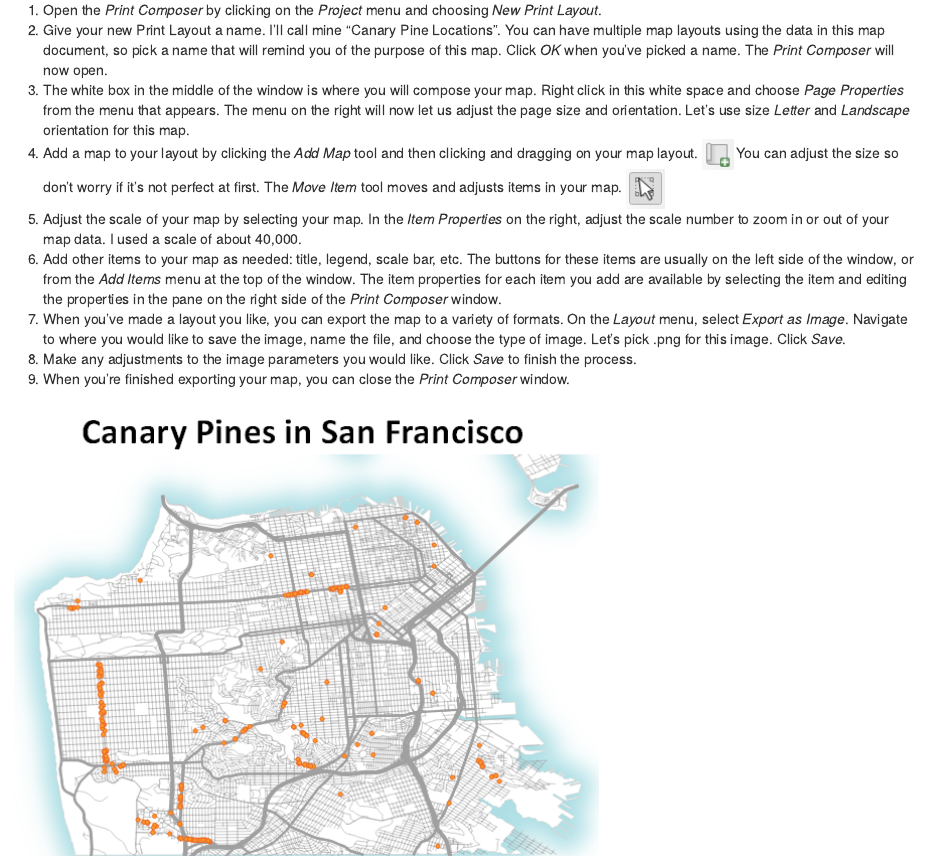
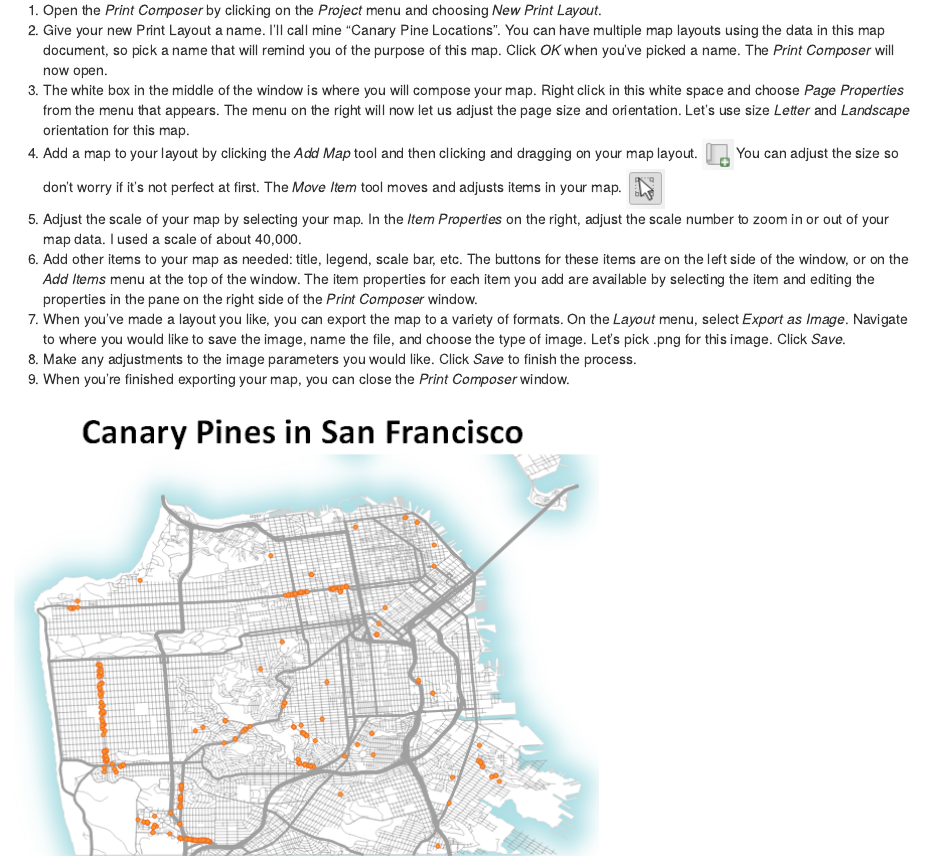
Before and after one commit to ucdavisdatalab/Intro-to-Desktop-GIS-with-QGIS, an R Markdown document (11_Making-a-map-with-the-print-composer.Rmd): the page in a window 1100 px wide, from 400 px down. Rendered offline with R 4.5, knitr and Pandoc, with nearby package versions; drawn as R Markdown's standard HTML page in place of the format the file asks for.

Commit message:
typo + knit

```diff
--- a/11_Making-a-map-with-the-print-composer.Rmd
+++ b/11_Making-a-map-with-the-print-composer.Rmd
@@ -16,7 +16,7 @@ Once you've added all the layers you need to your Map Canvas and styled them in
 1. The white box in the middle of the window is where you will compose your map.  Right click in this white space and choose *Page Properties* from the menu that appears.  The menu on the right will now let us adjust the page size and orientation.  Let's use size *Letter* and *Landscape* orientation for this map.
 1. Add a map to your layout by clicking the *Add Map* tool and then clicking and dragging on your map layout. ![alt text](./images/Tool_AddMap.PNG "Add Map tool.")  You can adjust the size so don't worry if it's not perfect at first.  The *Move Item* tool moves and adjusts items in your map.  ![alt text](./images/Tool_MoveItem.PNG "Move Item tool.")
 1. Adjust the scale of your map by selecting your map.  In the *Item Properties* on the right, adjust the scale number to zoom in or out of your map data.  I used a scale of about 40,000.
-1. Add other items to your map as needed: title, legend, scale bar, etc. The buttons for these items are usually on the left side of the window, or from the *Add Items* menu at the top of the window. The item properties for each item you add are available by selecting the item and editing the properties in the pane on the right side of the *Print Composer* window.
+1. Add other items to your map as needed: title, legend, scale bar, etc. The buttons for these items are on the left side of the window, or on the *Add Items* menu at the top of the window. The item properties for each item you add are available by selecting the item and editing the properties in the pane on the right side of the *Print Composer* window.
 1. When you've made a layout you like, you can export the map to a variety of formats.  On the *Layout* menu, select *Export as Image*.  Navigate to where you would like to save the image, name the file, and choose the type of image.  Let's pick .png for this image.  Click *Save*.
 1. Make any adjustments to the image parameters you would like.  Click *Save* to finish the process.
 1. When you're finished exporting your map, you can close the *Print Composer* window.
```
Also changed, not shown: docs/search_index.json, 2 other files.
